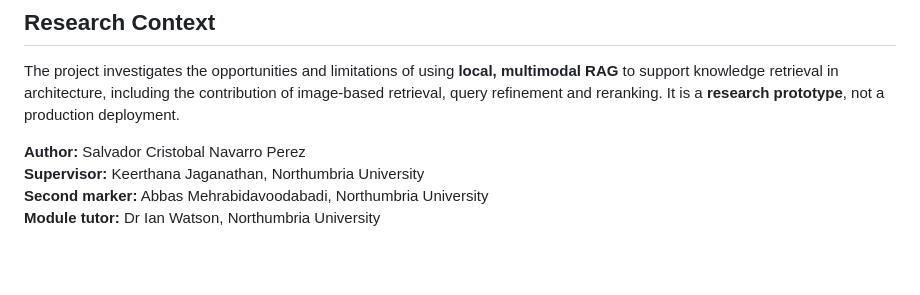
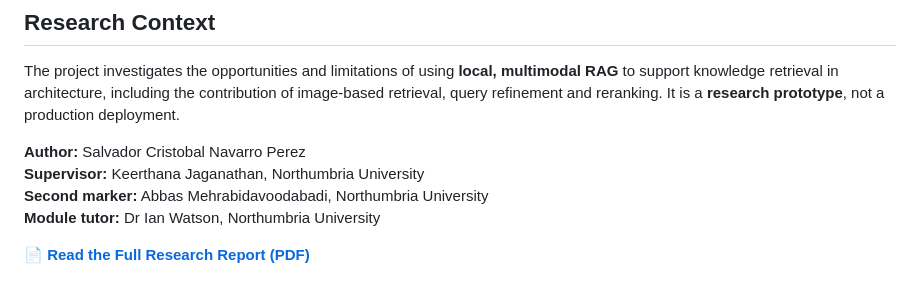
Before and after one commit to SalvaNavarro/RAGResearchProject, a Markdown page: README.md, the part around the change. Drawn GitHub-style; blank space fills up the shorter version.

Commit message:
chore: Add link to full research report in README

```diff
--- a/README.md
+++ b/README.md
@@ -75,3 +75,5 @@ The project investigates the opportunities and limitations of using **local, mul
 **Supervisor:** Keerthana Jaganathan, Northumbria University
 **Second marker:** Abbas Mehrabidavoodabadi, Northumbria University
 **Module tutor:** Dr Ian Watson, Northumbria University
+
+📄 **[Read the Full Research Report (PDF)](report/w23051337-PE7046-Research-Project-Salvador-Navarro.pdf)**
```
